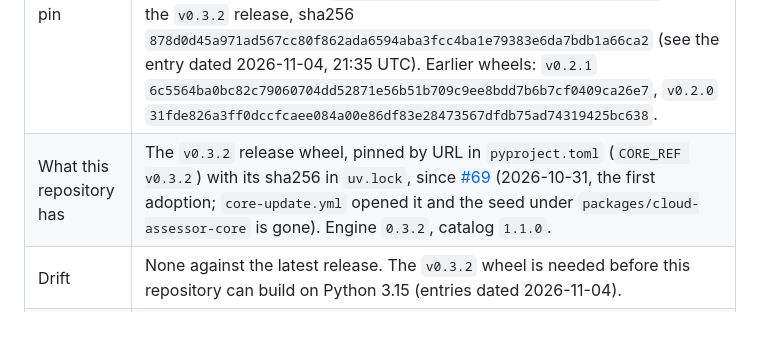
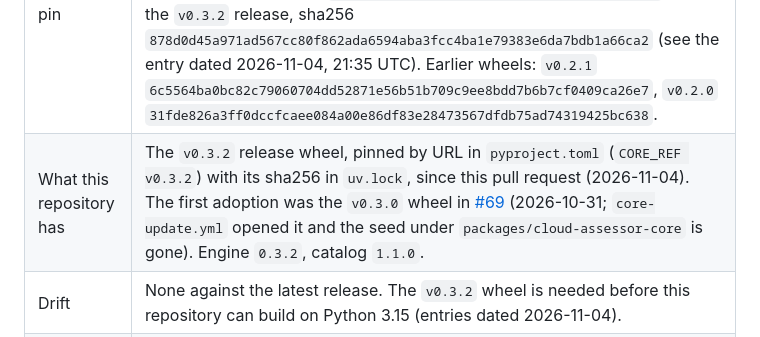
Before and after one commit to saulpatinojr/HCW-CloudAssessor_AddOn, a Markdown page: docs/whats-new-upstream.md, the part around the change. GitHub-like rendering.

Commit message:
Upstream notes: the 0.3.2 pin dates from this pull request, #69 adopted 0.3.0
Co-Authored-By: Claude Fable 5.1 <noreply@anthropic.com>

```diff
--- a/docs/whats-new-upstream.md
+++ b/docs/whats-new-upstream.md
@@ -17,7 +17,7 @@ it says so.
 | Who owns the engine? | The App. It was seeded here (`ADR-0001`), the App adopted it unchanged, and since then engine and catalog changes are made upstream, released, and adopted here. Do not edit `packages/cloud-assessor-core` in this repository. |
 | Latest App releases | [`v0.3.0`](https://github.com/saulpatinojr/HCW-CloudAssessor_App/releases/tag/v0.3.0) (2026-10-26), after [`v0.2.1`](https://github.com/saulpatinojr/HCW-CloudAssessor_App/releases/tag/v0.2.1) (2026-10-18) and [`v0.2.0`](https://github.com/saulpatinojr/HCW-CloudAssessor_App/releases/tag/v0.2.0) (2026-10-12). Newest: [`v0.3.2`](https://github.com/saulpatinojr/HCW-CloudAssessor_App/releases/tag/v0.3.2) (2026-11-04). `0.3.1` ([#81](https://github.com/saulpatinojr/HCW-CloudAssessor_App/pull/81)) was tagged on 2026-11-04 but published nothing (the changelog guard stopped every tag workflow); `0.3.2` ([#88](https://github.com/saulpatinojr/HCW-CloudAssessor_App/pull/88)) carries the same widening and makes the App's dry run check the changelog. There is no `v0.1.0` tag in the App. |
 | Engine wheel to pin | `cloud_assessor_core-0.3.2-py3-none-any.whl` from the `v0.3.2` release, sha256 `878d0d45a971ad567cc80f862ada6594aba3fcc4ba1e79383e6da7bdb1a66ca2` (as `uv.lock` records it since this pull request; before it, the `v0.3.0` wheel, sha256 `432fdcd1c739450e44028ea861fdbd2b89c1d730910bba2669bdb501321708b8`). This pull request moved it to `cloud_assessor_core-0.3.2-py3-none-any.whl` from the `v0.3.2` release, sha256 `878d0d45a971ad567cc80f862ada6594aba3fcc4ba1e79383e6da7bdb1a66ca2` (see the entry dated 2026-11-04, 21:35 UTC). Earlier wheels: `v0.2.1` `6c5564ba0bc82c79060704dd52871e56b51b709c9ee8bdd7b6b7cf0409ca26e7`, `v0.2.0` `31fde826a3ff0dccfcaee084a00e86df83e28473567dfdb75ad74319425bc638`. |
-| What this repository has | The `v0.3.2` release wheel, pinned by URL in `pyproject.toml` (`CORE_REF v0.3.2`) with its sha256 in `uv.lock`, since [#69](https://github.com/saulpatinojr/HCW-CloudAssessor_AddOn/pull/69) (2026-10-31, the first adoption; `core-update.yml` opened it and the seed under `packages/cloud-assessor-core` is gone). Engine `0.3.2`, catalog `1.1.0`. |
+| What this repository has | The `v0.3.2` release wheel, pinned by URL in `pyproject.toml` (`CORE_REF v0.3.2`) with its sha256 in `uv.lock`, since this pull request (2026-11-04). The first adoption was the `v0.3.0` wheel in [#69](https://github.com/saulpatinojr/HCW-CloudAssessor_AddOn/pull/69) (2026-10-31; `core-update.yml` opened it and the seed under `packages/cloud-assessor-core` is gone). Engine `0.3.2`, catalog `1.1.0`. |
 | Drift | None against the latest release. The `v0.3.2` wheel is needed before this repository can build on Python 3.15 (entries dated 2026-11-04). |
 | Does the App's version match its tags? | No, by design for now: the App's own `pyproject.toml` says `0.1.0`, the engine and the tags are `0.2.x`. The policy is an open owner decision (App [#33](https://github.com/saulpatinojr/HCW-CloudAssessor_App/issues/33)). The wheel's version is what matters for pinning here. |
 | Protection on the App | Rulesets on `main` (pull request required; checks `lint`, `test`, `boundary`, `catalog-check`, `secret-scan`, `image`, `terraform` required; no force-push or deletion) and on `v*` tags (cannot be moved or deleted), applied on 2026-10-24 with the App's `repository-admin` workflow and read back through the API. A pinned `v*` URL therefore keeps pointing at the same release. Protection on **this** repository was not checked. |
```
